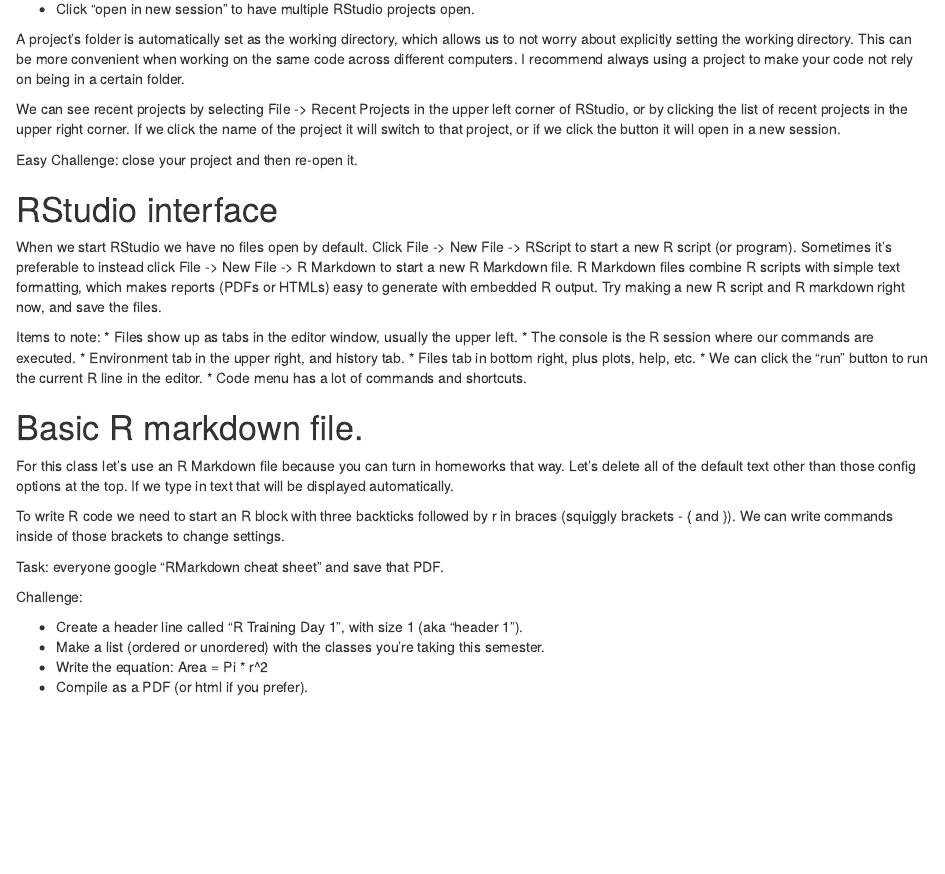
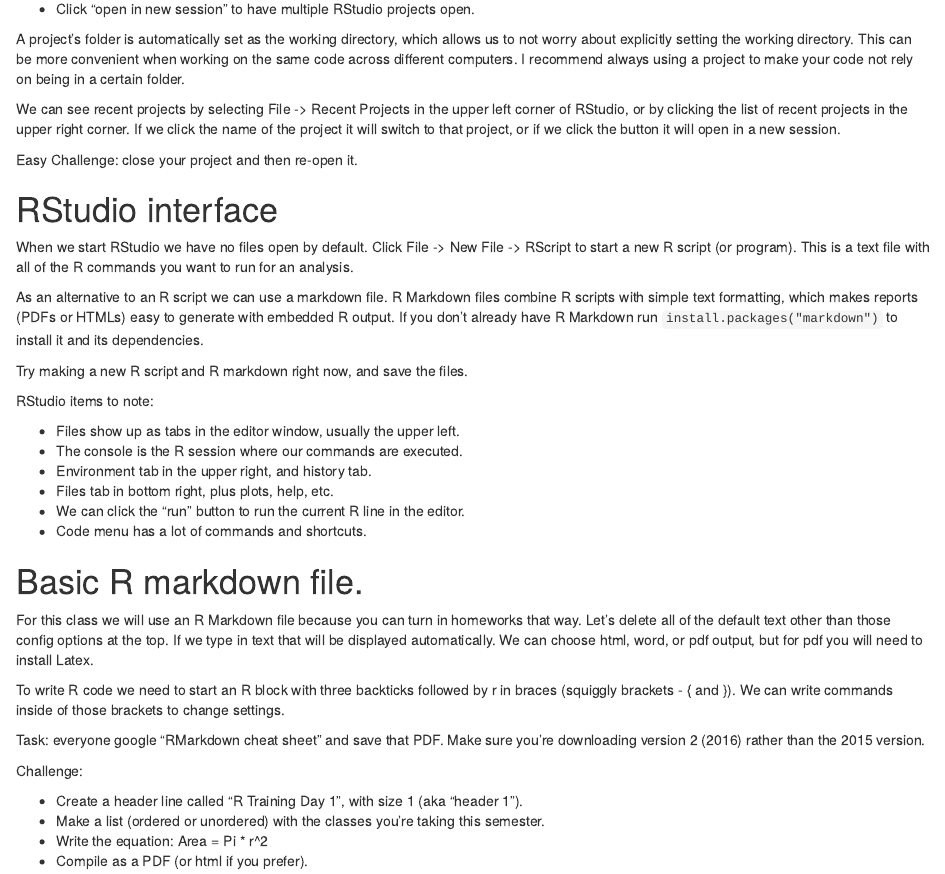
Before and after one commit to ck37/concise-r, an R Markdown document (r-day1.Rmd): the page in a window 1100 px wide, from 440 px down. Rendered offline with R 4.5, knitr and Pandoc, with nearby package versions; some code elsewhere in the file could not run offline.

Commit message:
More markdown walk-through based on in-class

```diff
--- a/r-day1.Rmd
+++ b/r-day1.Rmd
@@ -32,9 +32,14 @@
 
 # RStudio interface
 
-When we start RStudio we have no files open by default. Click File -> New File -> RScript to start a new R script (or program). Sometimes it's preferable to instead click File -> New File -> R Markdown to start a new R Markdown file. R Markdown files combine R scripts with simple text formatting, which makes reports  (PDFs or HTMLs) easy to generate with embedded R output. Try making a new R script and R markdown right now, and save the files.
+When we start RStudio we have no files open by default. Click File -> New File -> RScript to start a new R script (or program). This is a text file with all of the R commands you want to run for an analysis.
 
-Items to note:
+As an alternative to an R script we can use a markdown file. R Markdown files combine R scripts with simple text formatting, which makes reports  (PDFs or HTMLs) easy to generate with embedded R output. If you don't already have R Markdown run `install.packages("markdown")` to install it and its dependencies.
+
+Try making a new R script and R markdown right now, and save the files.
+
+RStudio items to note:
+
 * Files show up as tabs in the editor window, usually the upper left.
 * The console is the R session where our commands are executed.
 * Environment tab in the upper right, and history tab.
@@ -44,11 +49,11 @@
 
 # Basic R markdown file.
 
-For this class let's use an R Markdown file because you can turn in homeworks that way. Let's delete all of the default text other than those config options at the top. If we type in text that will be displayed automatically.
+For this class we will use an R Markdown file because you can turn in homeworks that way. Let's delete all of the default text other than those config options at the top. If we type in text that will be displayed automatically. We can choose html, word, or pdf output, but for pdf you will need to install Latex.
 
 To write R code we need to start an R block with three backticks followed by r in braces (squiggly brackets - { and }). We can write commands inside of those brackets to change settings.
 
-Task: everyone google "RMarkdown cheat sheet" and save that PDF.
+Task: everyone google "RMarkdown cheat sheet" and save that PDF. Make sure you're downloading version 2 (2016) rather than the 2015 version.
 
 Challenge:
 
```
